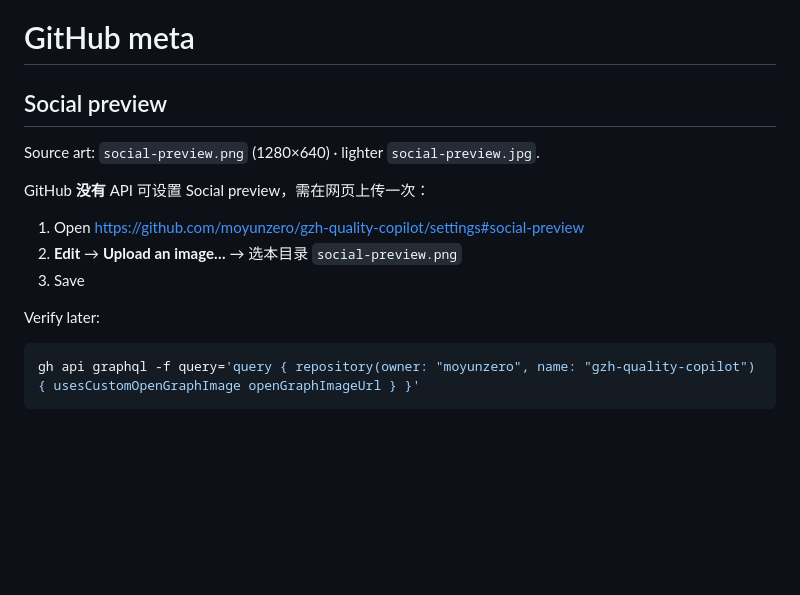
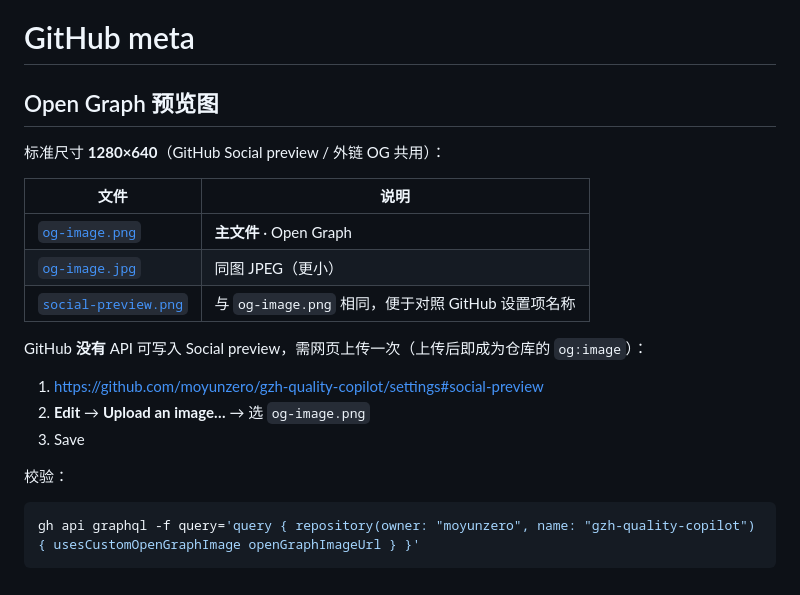
Before and after one commit to moyunzero/gzh-quality-copilot, a Markdown page: .github/README.md, the part around the change. Rendered like a GitHub page; blank space fills up the shorter version.

Commit message:
Replace AI banner with clean Open Graph card (1280×640)
Programmatic flat OG art as og-image.png; drop README embed of the
previous poster; document Settings upload for GitHub og:image.

Co-authored-by: Cursor <cursoragent@cursor.com>

````diff
--- a/.github/README.md
+++ b/.github/README.md
@@ -1,16 +1,22 @@
 # GitHub meta
 
-## Social preview
+## Open Graph 预览图
 
-Source art: `social-preview.png` (1280×640) · lighter `social-preview.jpg`.
+标准尺寸 **1280×640**（GitHub Social preview / 外链 OG 共用）：
 
-GitHub **没有** API 可设置 Social preview，需在网页上传一次：
+| 文件 | 说明 |
+|------|------|
+| [`og-image.png`](og-image.png) | **主文件** · Open Graph |
+| [`og-image.jpg`](og-image.jpg) | 同图 JPEG（更小） |
+| [`social-preview.png`](social-preview.png) | 与 `og-image.png` 相同，便于对照 GitHub 设置项名称 |
 
-1. Open https://github.com/moyunzero/gzh-quality-copilot/settings#social-preview
-2. **Edit** → **Upload an image…** → 选本目录 `social-preview.png`
+GitHub **没有** API 可写入 Social preview，需网页上传一次（上传后即成为仓库的 `og:image`）：
+
+1. https://github.com/moyunzero/gzh-quality-copilot/settings#social-preview
+2. **Edit** → **Upload an image…** → 选 `og-image.png`
 3. Save
 
-Verify later:
+校验：
 
 ```bash
 gh api graphql -f query='query { repository(owner: "moyunzero", name: "gzh-quality-copilot") { usesCustomOpenGraphImage openGraphImageUrl } }'
````
Also changed, not shown: README.md (+0 -2 lines), .github/og-image.jpg (added), .github/og-image.png (added), .github/social-preview.jpg (deleted), .github/social-preview.png.
